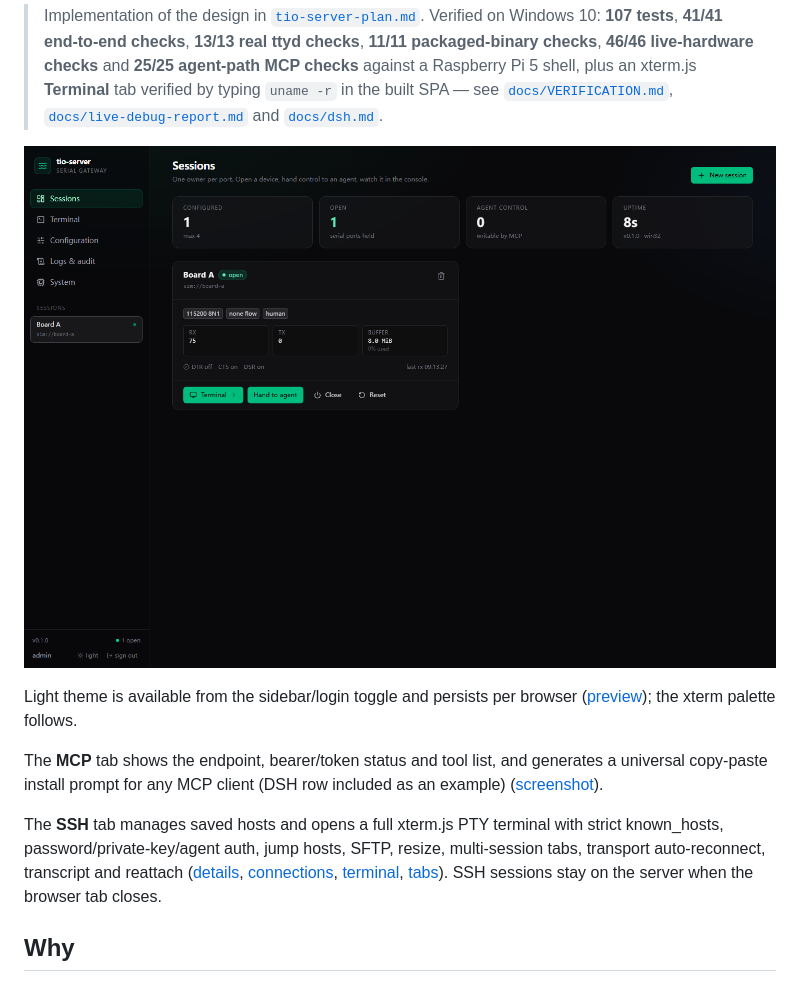
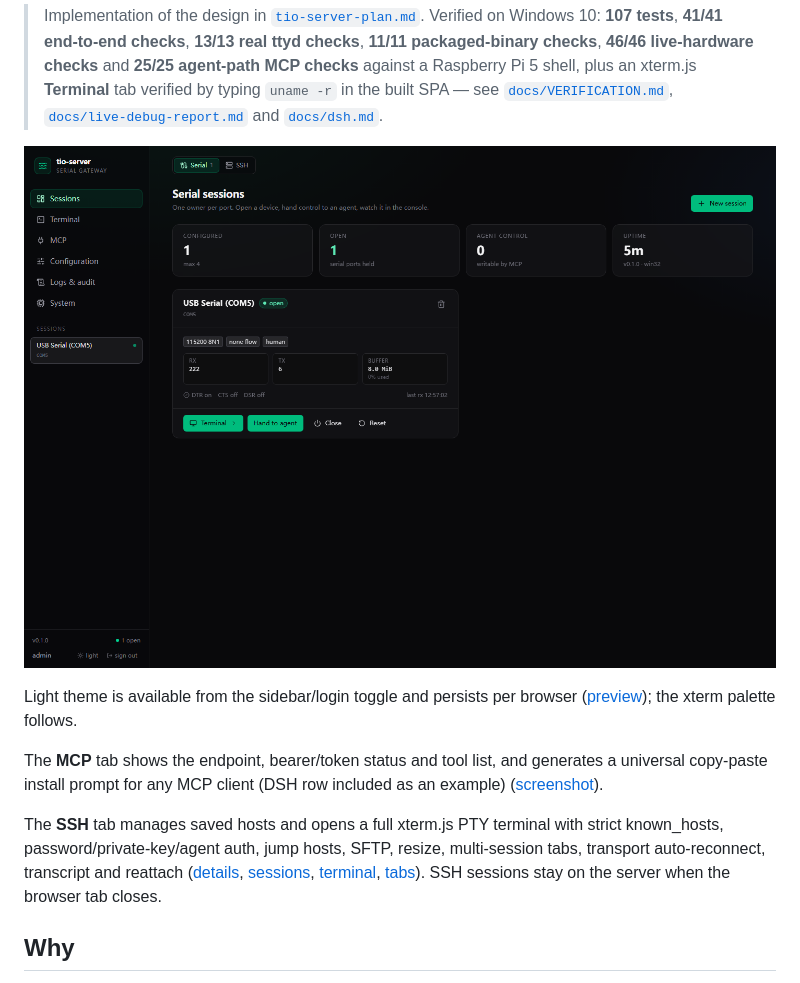
Before and after one commit to panpan-m/agent-terminal, a Markdown page: README.md, the part around the change. Rendered like a GitHub page; pictures changed too: docs/screenshots/17-sessions-serial.png (added).

```diff
--- a/README.md
+++ b/README.md
@@ -14,7 +14,7 @@ the port.
 > [`docs/live-debug-report.md`](./docs/live-debug-report.md) and
 > [`docs/dsh.md`](./docs/dsh.md).
 
-![Sessions page](docs/screenshots/02-sessions.png)
+![Sessions page](docs/screenshots/17-sessions-serial.png)
 
 Light theme is available from the sidebar/login toggle and persists per browser
 ([preview](docs/screenshots/11-light-sessions.png)); the xterm palette follows.
@@ -26,7 +26,7 @@ included as an example) ([screenshot](docs/screenshots/08-mcp.png)).
 The **SSH** tab manages saved hosts and opens a full xterm.js PTY terminal with
 strict known_hosts, password/private-key/agent auth, jump hosts, SFTP, resize,
 multi-session tabs, transport auto-reconnect, transcript and reattach
-([details](docs/ssh.md), [connections](docs/screenshots/13-ssh-connections.png),
+([details](docs/ssh.md), [sessions](docs/screenshots/18-sessions-ssh.png),
 [terminal](docs/screenshots/14-ssh-terminal.png), [tabs](docs/screenshots/16-ssh-tabs.png)).
 SSH sessions stay on the server when the browser tab closes.
 
```
Also changed, not shown: docs/ssh.md (+2 -2 lines), docs/screenshots/18-sessions-ssh.png (added), 10 other files.
